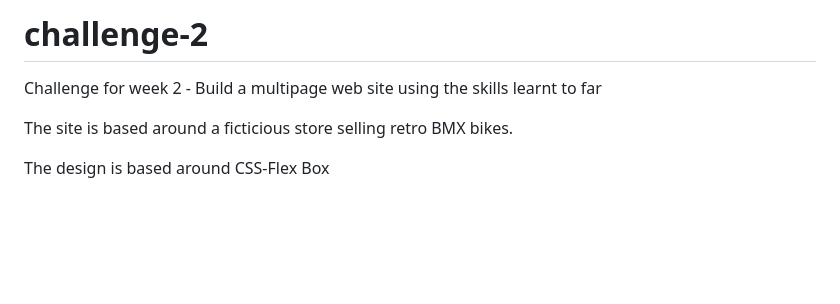
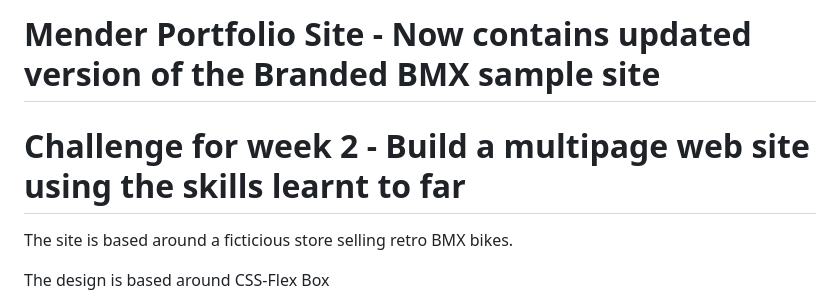
Before and after one commit to JamesBampton/mender, a Markdown page: README.md, the part around the change. Drawn GitHub-style; blank space fills up the shorter version.

```diff
--- a/README.md
+++ b/README.md
@@ -1,6 +1,8 @@
-# challenge-2
+# Mender Portfolio Site - Now contains updated version of the Branded BMX sample site
 
-Challenge for week 2 - Build a multipage web site using the skills learnt to far
+
+
+# Challenge for week 2 - Build a multipage web site using the skills learnt to far
 
 The site is based around a ficticious store selling retro BMX bikes.
 
```
